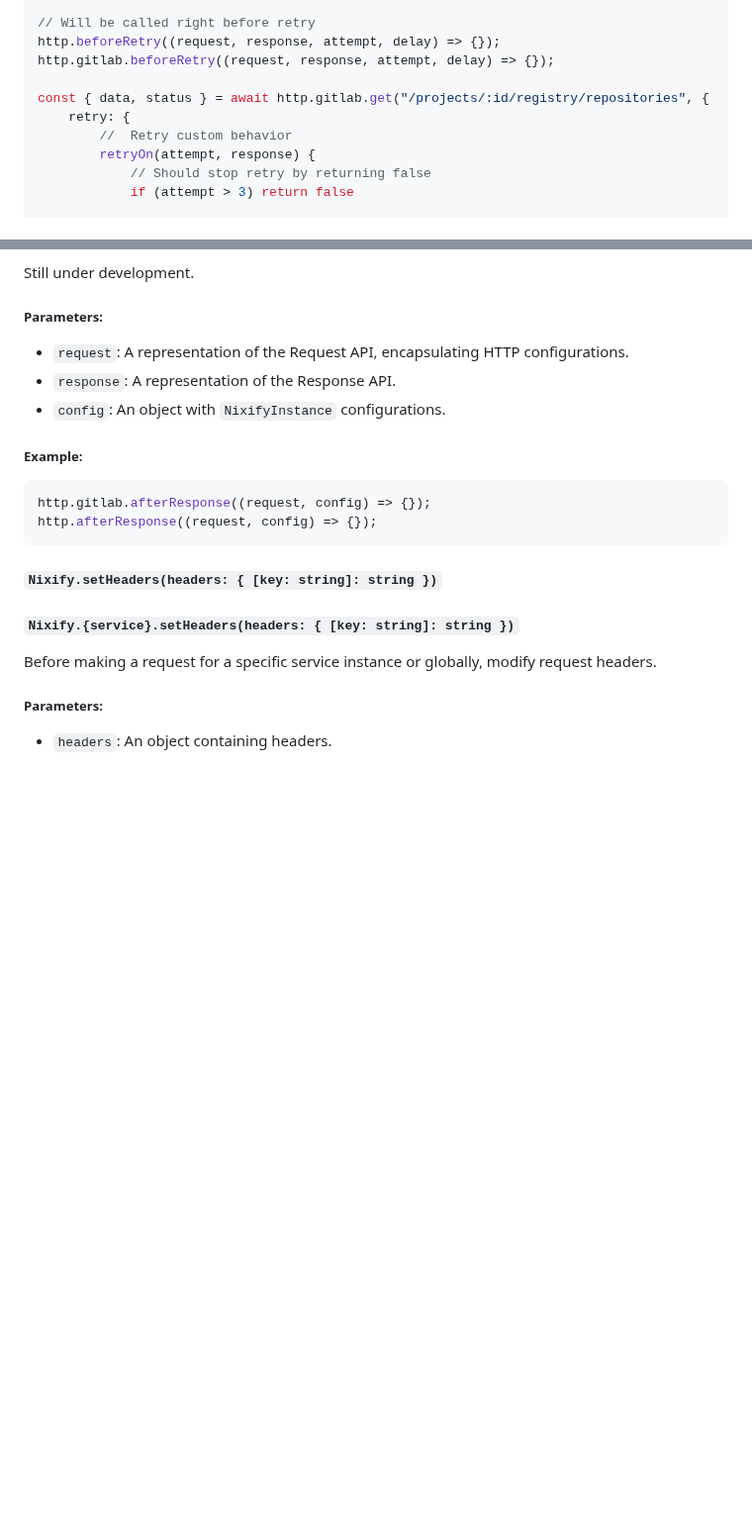
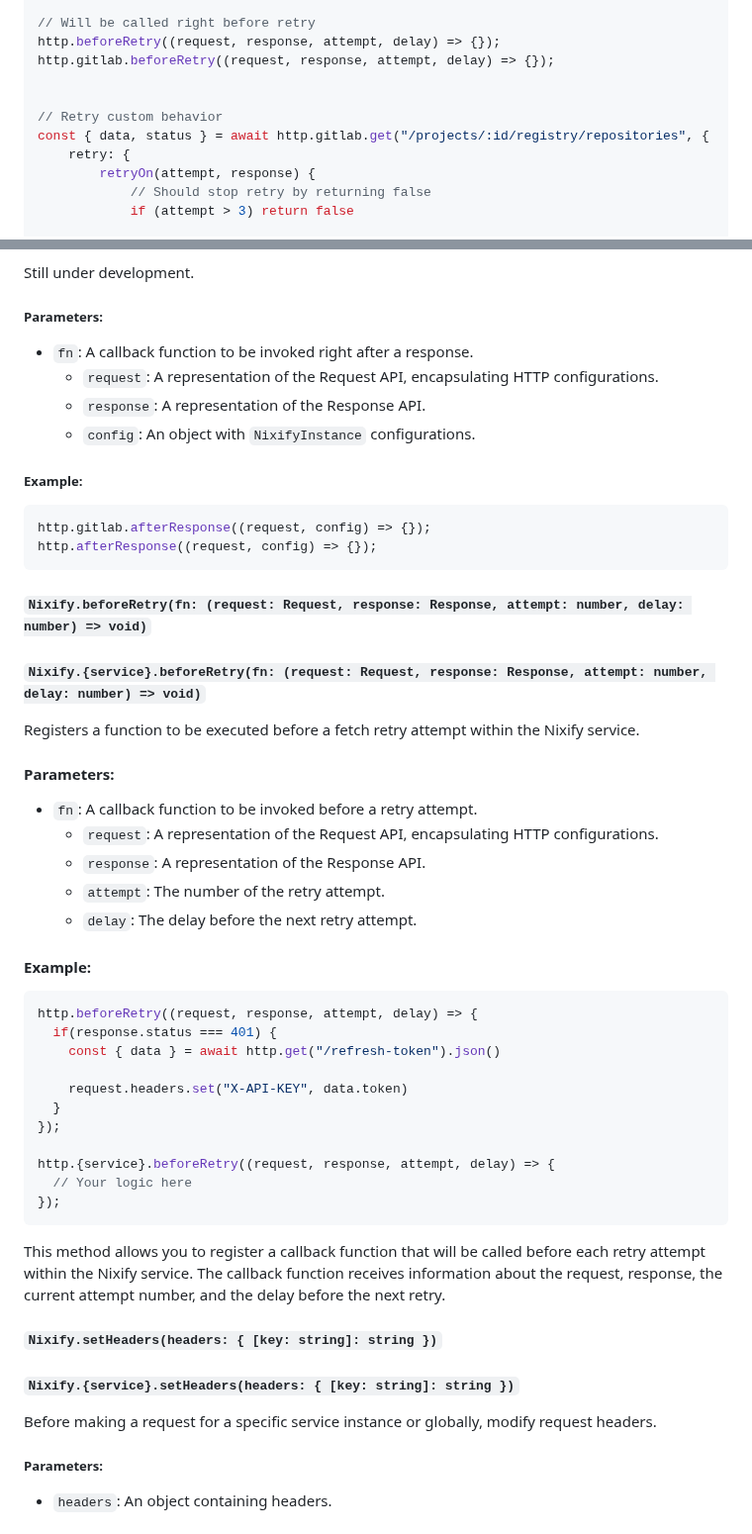
Before and after one commit to FxOmar/Nixify, a Markdown page: README.md, 2 parts joined by grey strips. Shown at 99% size. GitHub-like rendering; blank space fills up the shorter version.

````diff
--- a/README.md
+++ b/README.md
@@ -85,9 +85,10 @@ http.afterResponse((request, response config) => {});
 http.beforeRetry((request, response, attempt, delay) => {});
 http.gitlab.beforeRetry((request, response, attempt, delay) => {});
 
+
+// Retry custom behavior
 const { data, status } = await http.gitlab.get("/projects/:id/registry/repositories", {
 	retry: {
-		//  Retry custom behavior
 		retryOn(attempt, response) {
 			// Should stop retry by returning false
 			if (attempt > 3) return false
@@ -211,10 +212,10 @@ http.beforeRequest((request, config) => {
  Still under development.
 
 ##### Parameters:
-
-- `request`: A representation of the Request API, encapsulating HTTP configurations.
-- `response`: A representation of the Response API.
-- `config`: An object with `NixifyInstance` configurations.
+- `fn`: A callback function to be invoked right after a response.
+	- `request`: A representation of the Request API, encapsulating HTTP configurations.
+	- `response`: A representation of the Response API.
+	- `config`: An object with `NixifyInstance` configurations.
 
 ##### Example:
 
@@ -222,6 +223,37 @@ http.beforeRequest((request, config) => {
 http.gitlab.afterResponse((request, config) => {});
 http.afterResponse((request, config) => {});
 ```
+##### `Nixify.beforeRetry(fn: (request: Request, response: Response, attempt: number, delay: number) => void)`
+##### `Nixify.{service}.beforeRetry(fn: (request: Request, response: Response, attempt: number, delay: number) => void)`
+
+Registers a function to be executed before a fetch retry attempt within the Nixify service.
+
+#### Parameters:
+
+- `fn`: A callback function to be invoked before a retry attempt.
+  - `request`: A representation of the Request API, encapsulating HTTP configurations.
+  - `response`: A representation of the Response API.
+  - `attempt`: The number of the retry attempt.
+  - `delay`: The delay before the next retry attempt.
+
+#### Example:
+
+```typescript
+http.beforeRetry((request, response, attempt, delay) => {
+  if(response.status === 401) {
+	const { data } = await http.get("/refresh-token").json()
+
+	request.headers.set("X-API-KEY", data.token)
+  }
+});
+
+http.{service}.beforeRetry((request, response, attempt, delay) => {
+  // Your logic here
+});
+```
+
+This method allows you to register a callback function that will be called before each retry attempt within the Nixify service. The callback function receives information about the request, response, the current attempt number, and the delay before the next retry.
+
 ##### `Nixify.setHeaders(headers: { [key: string]: string })`
 ##### `Nixify.{service}.setHeaders(headers: { [key: string]: string })`
 Before making a request for a specific service instance or globally, modify request headers.
````
Also changed, not shown: other parts of README.md (+36 -7 lines).
